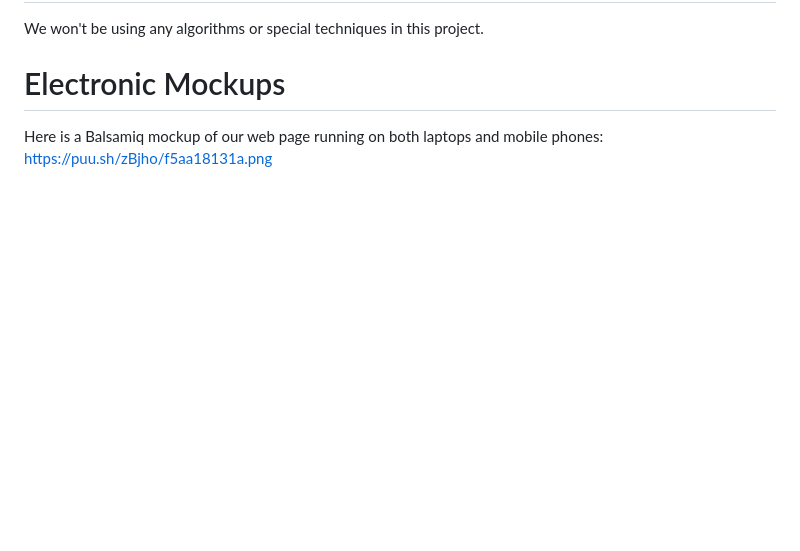
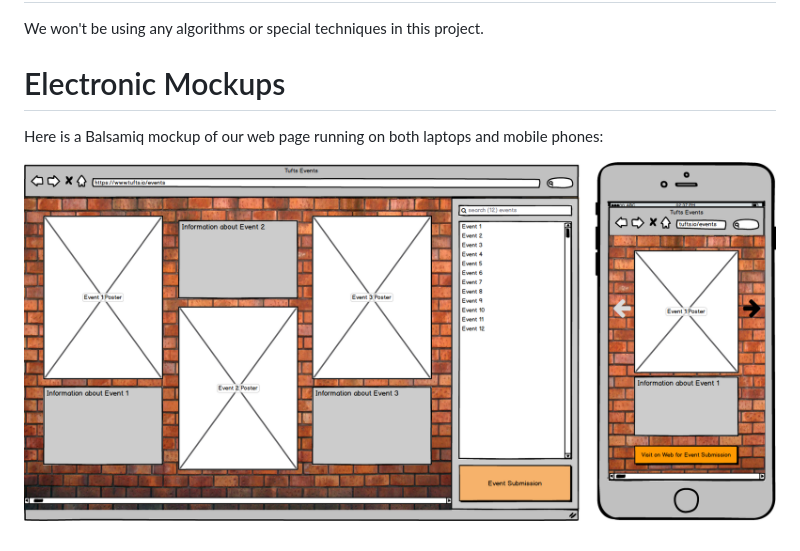
Before and after one commit to mohsr/tufts-wall, a Markdown page: README.md, the part around the change. GitHub-like rendering; pictures changed too: images/wireframe.png (added); blank space fills up the shorter version.

Commit message:
added image to README

```diff
--- a/README.md
+++ b/README.md
@@ -29,4 +29,6 @@ We won't be using any algorithms or special techniques in this project.
 
 Electronic Mockups
 ====================
-Here is a Balsamiq mockup of our web page running on both laptops and mobile phones: https://puu.sh/zBjho/f5aa18131a.png
+Here is a Balsamiq mockup of our web page running on both laptops and mobile phones:
+
+![Wireframe of our app running on laptop and a mobile phone](images/wireframe.png)
```
